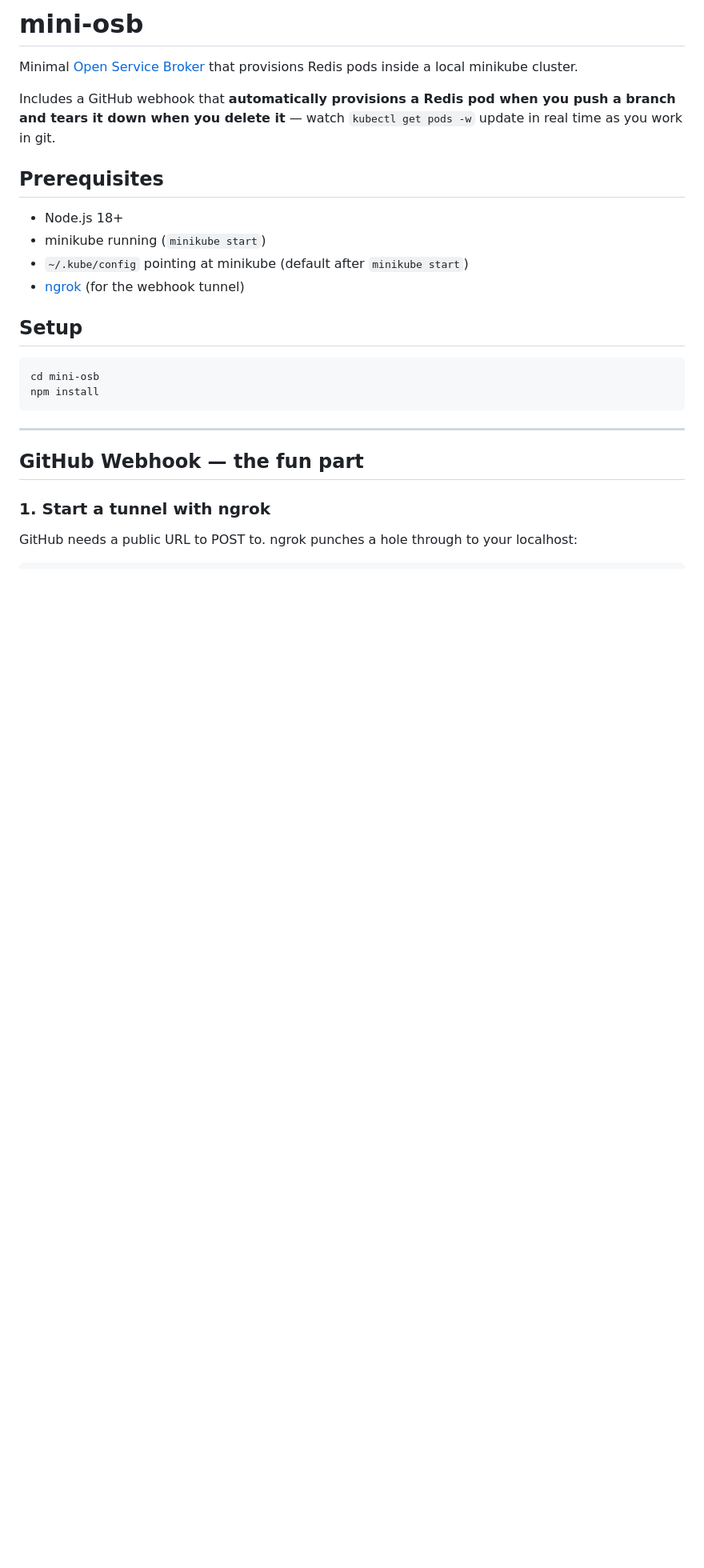
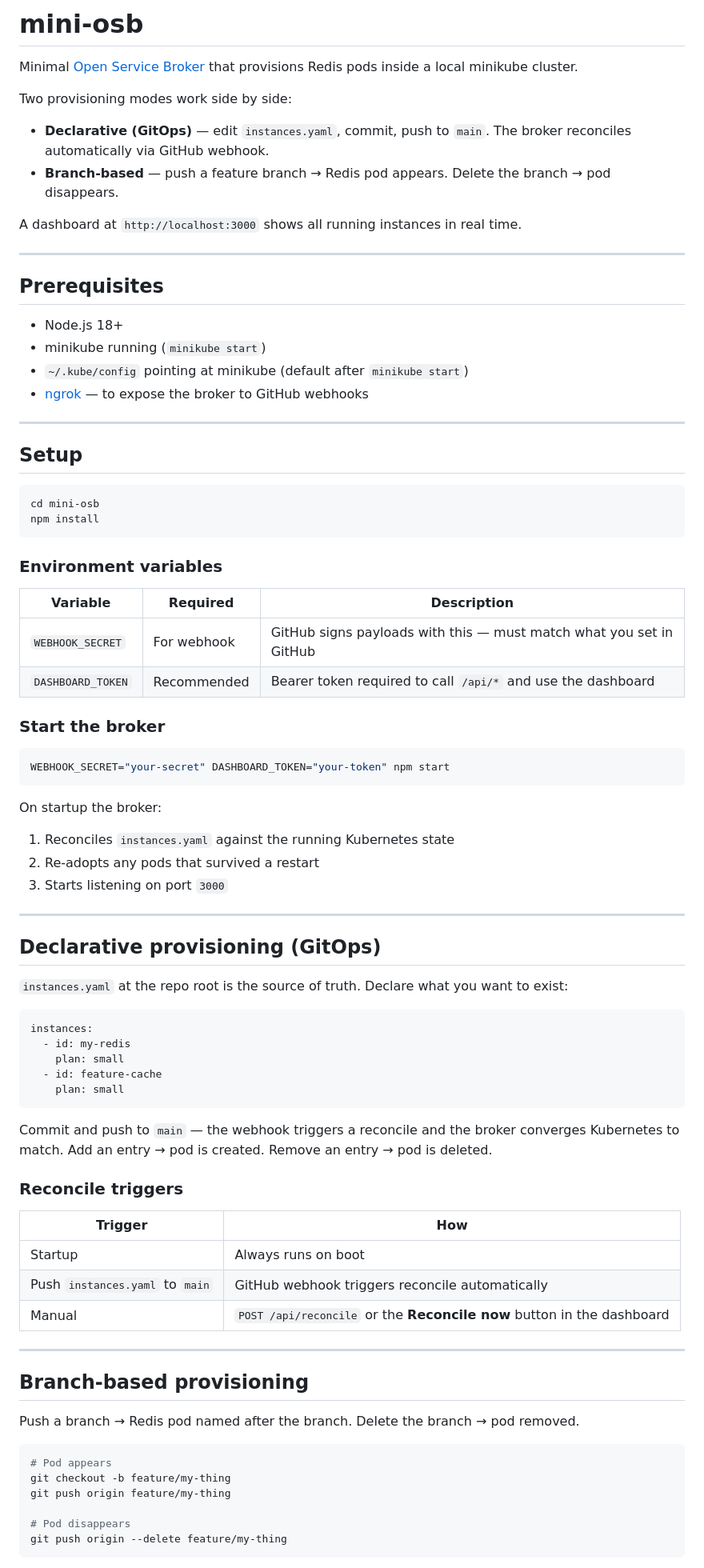
Before and after one commit to mohanadft/mini-osb, a Markdown page: README.md, the part around one of its changes. Shown at 80% size. Drawn GitHub-style; blank space fills up the shorter version.

````diff
--- a/README.md
+++ b/README.md
@@ -2,14 +2,23 @@
 
 Minimal [Open Service Broker](https://www.openservicebrokerapi.org/) that provisions Redis pods inside a local minikube cluster.
 
-Includes a GitHub webhook that **automatically provisions a Redis pod when you push a branch and tears it down when you delete it** — watch `kubectl get pods -w` update in real time as you work in git.
+Two provisioning modes work side by side:
+
+- **Declarative (GitOps)** — edit `instances.yaml`, commit, push to `main`. The broker reconciles automatically via GitHub webhook.
+- **Branch-based** — push a feature branch → Redis pod appears. Delete the branch → pod disappears.
+
+A dashboard at `http://localhost:3000` shows all running instances in real time.
+
+---
 
 ## Prerequisites
 
 - Node.js 18+
 - minikube running (`minikube start`)
 - `~/.kube/config` pointing at minikube (default after `minikube start`)
-- [ngrok](https://ngrok.com/download) (for the webhook tunnel)
+- [ngrok](https://ngrok.com/download) — to expose the broker to GitHub webhooks
+
+---
 
 ## Setup
 
@@ -18,10 +27,60 @@ cd mini-osb
 npm install
 ```
 
+### Environment variables
+
+| Variable | Required | Description |
+|---|---|---|
+| `WEBHOOK_SECRET` | For webhook | GitHub signs payloads with this — must match what you set in GitHub |
+| `DASHBOARD_TOKEN` | Recommended | Bearer token required to call `/api/*` and use the dashboard |
+
+### Start the broker
+
+```bash
+WEBHOOK_SECRET="your-secret" DASHBOARD_TOKEN="your-token" npm start
+```
+
+On startup the broker:
+1. Reconciles `instances.yaml` against the running Kubernetes state
+2. Re-adopts any pods that survived a restart
+3. Starts listening on port `3000`
+
 ---
 
-## GitHub Webhook — the fun part
+## Declarative provisioning (GitOps)
 
-### 1. Start a tunnel with ngrok
+`instances.yaml` at the repo root is the source of truth. Declare what you want to exist:
 
-GitHub needs a public URL to POST to. ngrok punches a hole through to your localhost:
+```yaml
+instances:
+  - id: my-redis
+    plan: small
+  - id: feature-cache
+    plan: small
+```
+
+Commit and push to `main` — the webhook triggers a reconcile and the broker converges Kubernetes to match. Add an entry → pod is created. Remove an entry → pod is deleted.
+
+### Reconcile triggers
+
+| Trigger | How |
+|---|---|
+| Startup | Always runs on boot |
+| Push `instances.yaml` to `main` | GitHub webhook triggers reconcile automatically |
+| Manual | `POST /api/reconcile` or the **Reconcile now** button in the dashboard |
+
+---
+
+## Branch-based provisioning
+
+Push a branch → Redis pod named after the branch. Delete the branch → pod removed.
+
+```bash
+# Pod appears
+git checkout -b feature/my-thing
+git push origin feature/my-thing
+
+# Pod disappears
+git push origin --delete feature/my-thing
+```
+
````
Also changed, not shown: other parts of README.md (+46 -71 lines).
